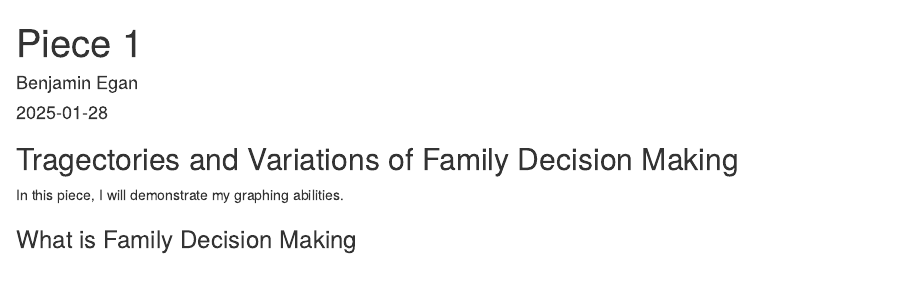
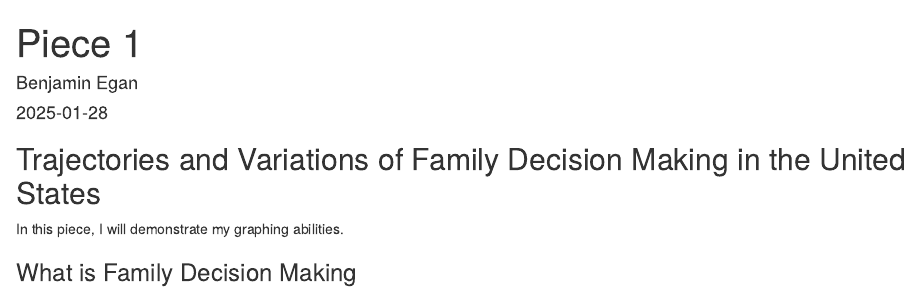
Before and after one commit to eganba23/Portfolio_1, an R Markdown document (Piece_1.Rmd): the page in a window 1100 px wide, from its top. The pictures show the output file Piece_1.html that the author committed with the source, opened offline.

Commit message:
Fixed spelling mistake

```diff
--- a/Piece_1.Rmd
+++ b/Piece_1.Rmd
@@ -31,7 +31,7 @@ data <- read_spss("FDM Dataset for Data Science.sav")
 
 
 
-## Tragectories and Variations of Family Decision Making in the United States
+## Trajectories and Variations of Family Decision Making in the United States
 
 In this piece, I will demonstrate my graphing abilities.
 
```
Also changed, not shown: Piece_1.html.
